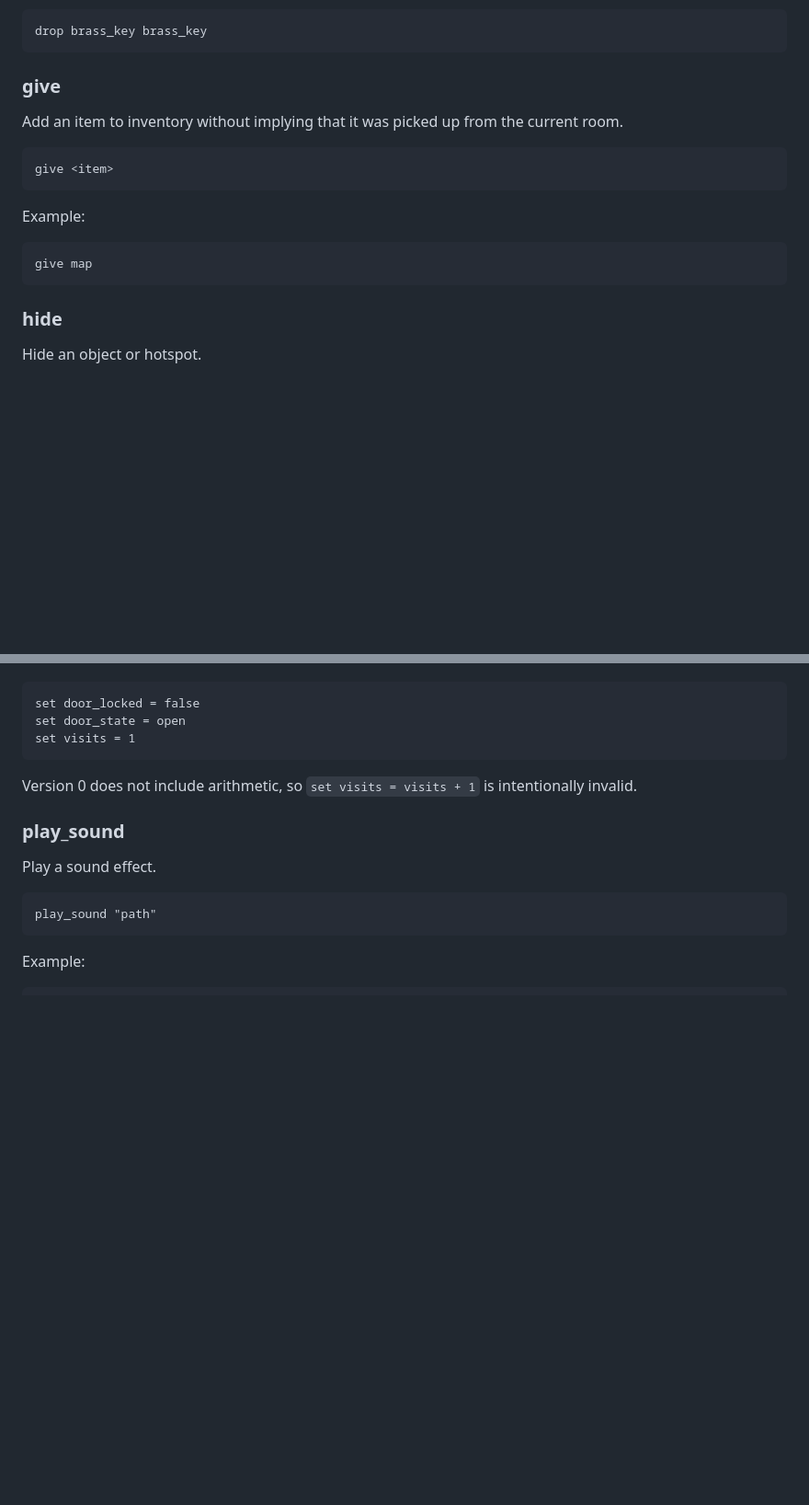
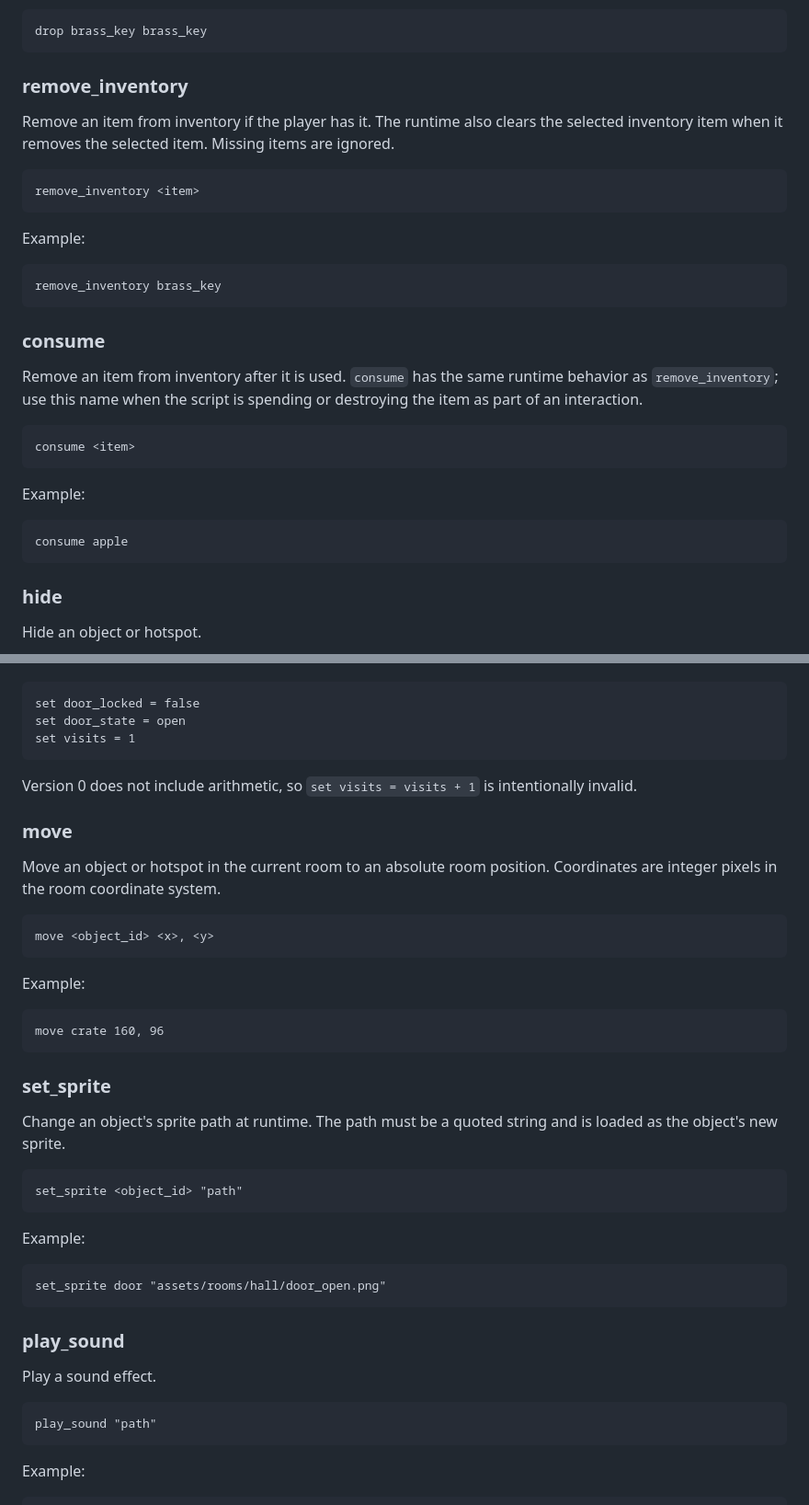
Before and after one commit to tomakela/yaat, a Markdown page: docs/script-language.md, 2 parts joined by grey strips. Shown at 92% size. Rendered like a GitHub page; blank space fills up the shorter version.

Commit message:
Update script command documentation

````diff
--- a/docs/script-language.md
+++ b/docs/script-language.md
@@ -407,18 +407,32 @@ Example:
 drop brass_key brass_key
 ```
 
-### give
+### remove_inventory
 
-Add an item to inventory without implying that it was picked up from the current room.
+Remove an item from inventory if the player has it. The runtime also clears the selected inventory item when it removes the selected item. Missing items are ignored.
 
 ```text
-give <item>
+remove_inventory <item>
 ```
 
 Example:
 
 ```text
-give map
+remove_inventory brass_key
+```
+
+### consume
+
+Remove an item from inventory after it is used. `consume` has the same runtime behavior as `remove_inventory`; use this name when the script is spending or destroying the item as part of an interaction.
+
+```text
+consume <item>
+```
+
+Example:
+
+```text
+consume apple
 ```
 
 ### hide
@@ -467,6 +481,34 @@ set visits = 1
 
 Version 0 does not include arithmetic, so `set visits = visits + 1` is intentionally invalid.
 
+### move
+
+Move an object or hotspot in the current room to an absolute room position. Coordinates are integer pixels in the room coordinate system.
+
+```text
+move <object_id> <x>, <y>
+```
+
+Example:
+
+```text
+move crate 160, 96
+```
+
+### set_sprite
+
+Change an object's sprite path at runtime. The path must be a quoted string and is loaded as the object's new sprite.
+
+```text
+set_sprite <object_id> "path"
+```
+
+Example:
+
+```text
+set_sprite door "assets/rooms/hall/door_open.png"
+```
+
 ### play_sound
 
 Play a sound effect.
````
Also changed, not shown: other parts of docs/script-language.md (+14 -0 lines).
